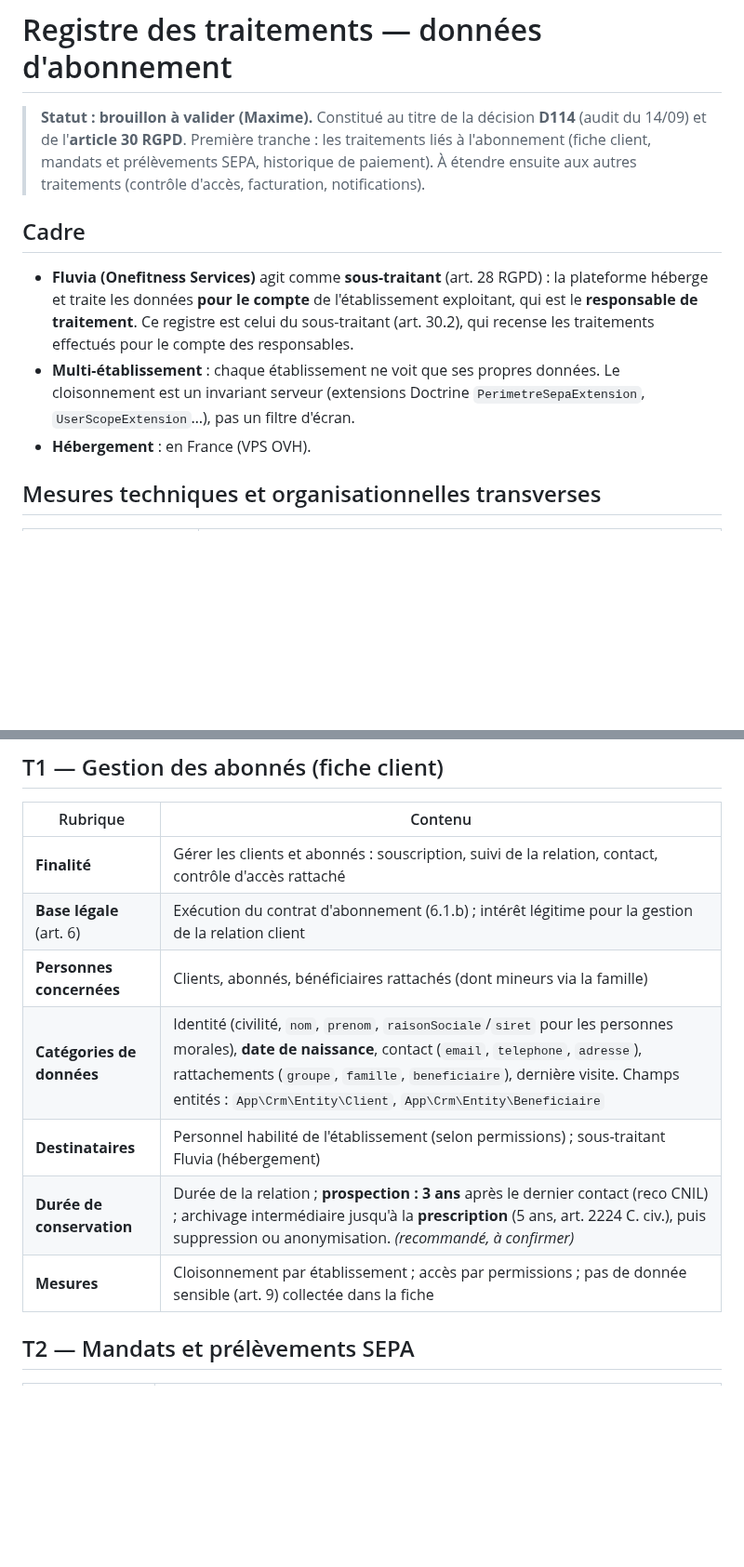
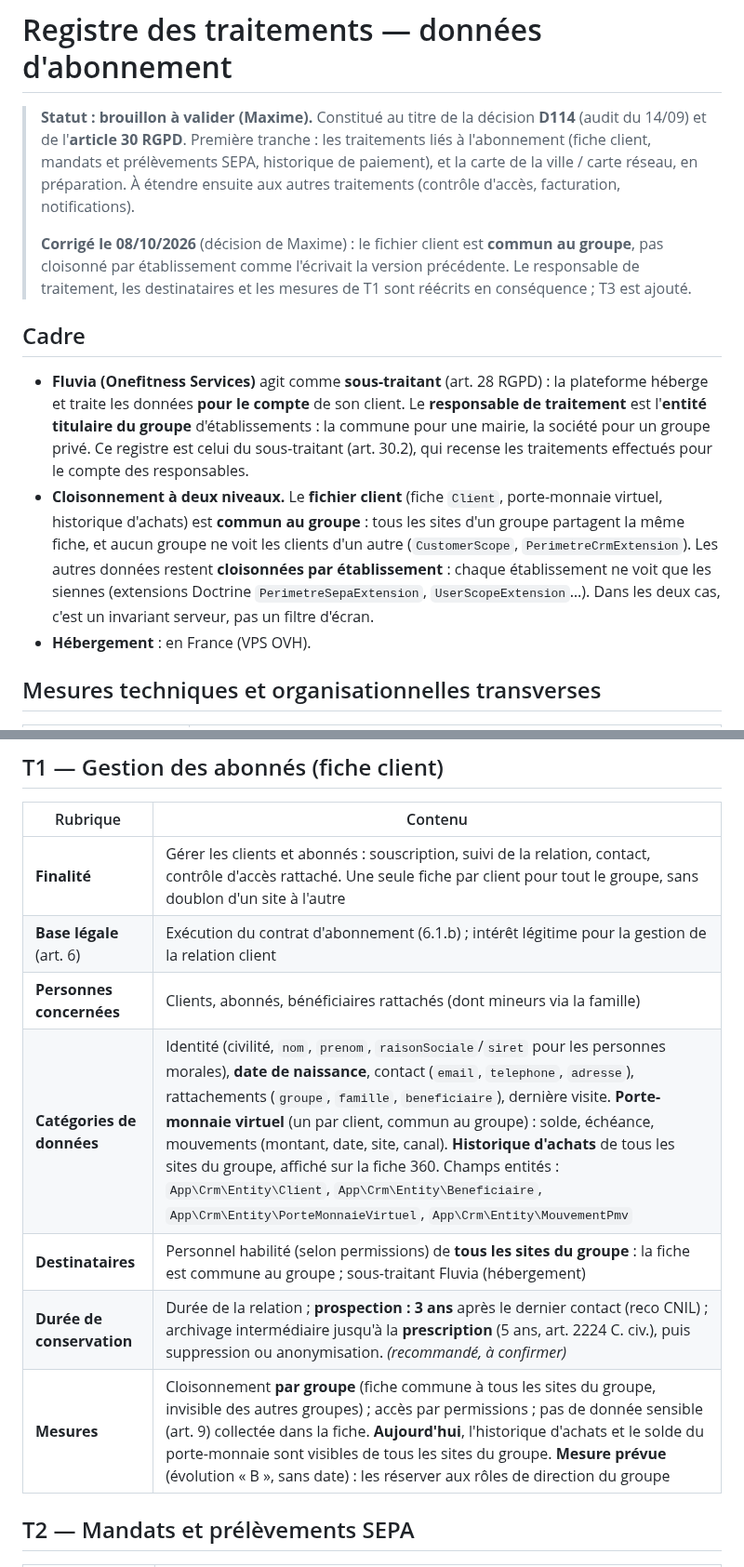
Before and after one commit to Mdesb/fluvia, a Markdown page: docs/juridique/registre-traitements.md, 2 parts joined by grey strips. Shown at 93% size. Rendered like a GitHub page; blank space fills up the shorter version.

```diff
--- a/docs/juridique/registre-traitements.md
+++ b/docs/juridique/registre-traitements.md
@@ -1,11 +1,13 @@
 # Registre des traitements — données d'abonnement
 
-> **Statut : brouillon à valider (Maxime).** Constitué au titre de la décision **D114** (audit du 14/09) et de l'**article 30 RGPD**. Première tranche : les traitements liés à l'abonnement (fiche client, mandats et prélèvements SEPA, historique de paiement). À étendre ensuite aux autres traitements (contrôle d'accès, facturation, notifications).
+> **Statut : brouillon à valider (Maxime).** Constitué au titre de la décision **D114** (audit du 14/09) et de l'**article 30 RGPD**. Première tranche : les traitements liés à l'abonnement (fiche client, mandats et prélèvements SEPA, historique de paiement), et la carte de la ville / carte réseau, en préparation. À étendre ensuite aux autres traitements (contrôle d'accès, facturation, notifications).
+>
+> **Corrigé le 08/10/2026** (décision de Maxime) : le fichier client est **commun au groupe**, pas cloisonné par établissement comme l'écrivait la version précédente. Le responsable de traitement, les destinataires et les mesures de T1 sont réécrits en conséquence ; T3 est ajouté.
 
 ## Cadre
 
-- **Fluvia (Onefitness Services)** agit comme **sous-traitant** (art. 28 RGPD) : la plateforme héberge et traite les données **pour le compte** de l'établissement exploitant, qui est le **responsable de traitement**. Ce registre est celui du sous-traitant (art. 30.2), qui recense les traitements effectués pour le compte des responsables.
-- **Multi-établissement** : chaque établissement ne voit que ses propres données. Le cloisonnement est un invariant serveur (extensions Doctrine `PerimetreSepaExtension`, `UserScopeExtension`…), pas un filtre d'écran.
+- **Fluvia (Onefitness Services)** agit comme **sous-traitant** (art. 28 RGPD) : la plateforme héberge et traite les données **pour le compte** de son client. Le **responsable de traitement** est l'**entité titulaire du groupe** d'établissements : la commune pour une mairie, la société pour un groupe privé. Ce registre est celui du sous-traitant (art. 30.2), qui recense les traitements effectués pour le compte des responsables.
+- **Cloisonnement à deux niveaux.** Le **fichier client** (fiche `Client`, porte-monnaie virtuel, historique d'achats) est **commun au groupe** : tous les sites d'un groupe partagent la même fiche, et aucun groupe ne voit les clients d'un autre (`CustomerScope`, `PerimetreCrmExtension`). Les autres données restent **cloisonnées par établissement** : chaque établissement ne voit que les siennes (extensions Doctrine `PerimetreSepaExtension`, `UserScopeExtension`…). Dans les deux cas, c'est un invariant serveur, pas un filtre d'écran.
 - **Hébergement** : en France (VPS OVH).
 
 ## Mesures techniques et organisationnelles transverses
@@ -27,13 +29,13 @@
 
 | Rubrique | Contenu |
 |---|---|
-| **Finalité** | Gérer les clients et abonnés : souscription, suivi de la relation, contact, contrôle d'accès rattaché |
+| **Finalité** | Gérer les clients et abonnés : souscription, suivi de la relation, contact, contrôle d'accès rattaché. Une seule fiche par client pour tout le groupe, sans doublon d'un site à l'autre |
 | **Base légale** (art. 6) | Exécution du contrat d'abonnement (6.1.b) ; intérêt légitime pour la gestion de la relation client |
 | **Personnes concernées** | Clients, abonnés, bénéficiaires rattachés (dont mineurs via la famille) |
-| **Catégories de données** | Identité (civilité, `nom`, `prenom`, `raisonSociale`/`siret` pour les personnes morales), **date de naissance**, contact (`email`, `telephone`, `adresse`), rattachements (`groupe`, `famille`, `beneficiaire`), dernière visite. Champs entités : `App\Crm\Entity\Client`, `App\Crm\Entity\Beneficiaire` |
-| **Destinataires** | Personnel habilité de l'établissement (selon permissions) ; sous-traitant Fluvia (hébergement) |
+| **Catégories de données** | Identité (civilité, `nom`, `prenom`, `raisonSociale`/`siret` pour les personnes morales), **date de naissance**, contact (`email`, `telephone`, `adresse`), rattachements (`groupe`, `famille`, `beneficiaire`), dernière visite. **Porte-monnaie virtuel** (un par client, commun au groupe) : solde, échéance, mouvements (montant, date, site, canal). **Historique d'achats** de tous les sites du groupe, affiché sur la fiche 360. Champs entités : `App\Crm\Entity\Client`, `App\Crm\Entity\Beneficiaire`, `App\Crm\Entity\PorteMonnaieVirtuel`, `App\Crm\Entity\MouvementPmv` |
+| **Destinataires** | Personnel habilité (selon permissions) de **tous les sites du groupe** : la fiche est commune au groupe ; sous-traitant Fluvia (hébergement) |
 | **Durée de conservation** | Durée de la relation ; **prospection : 3 ans** après le dernier contact (reco CNIL) ; archivage intermédiaire jusqu'à la **prescription** (5 ans, art. 2224 C. civ.), puis suppression ou anonymisation. *(recommandé, à confirmer)* |
-| **Mesures** | Cloisonnement par établissement ; accès par permissions ; pas de donnée sensible (art. 9) collectée dans la fiche |
+| **Mesures** | Cloisonnement **par groupe** (fiche commune à tous les sites du groupe, invisible des autres groupes) ; accès par permissions ; pas de donnée sensible (art. 9) collectée dans la fiche. **Aujourd'hui**, l'historique d'achats et le solde du porte-monnaie sont visibles de tous les sites du groupe. **Mesure prévue** (évolution « B », sans date) : les réserver aux rôles de direction du groupe |
 
 ## T2 — Mandats et prélèvements SEPA
 
```
Also changed, not shown: other parts of docs/juridique/registre-traitements.md (+18 -2 lines).
